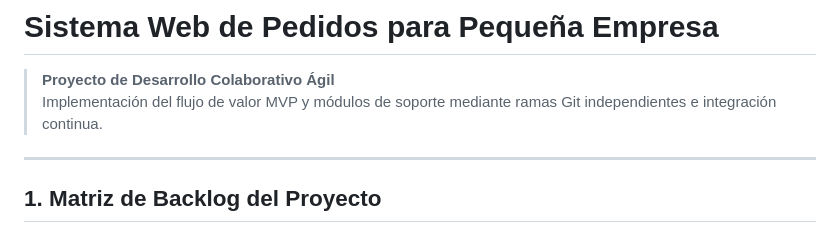
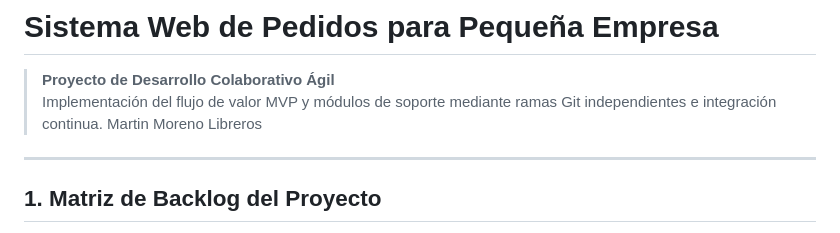
Before and after one commit to Arturocs160/sistema-pedidos-empresa, a Markdown page: README.md, the part around the change. Rendered like a GitHub page.

Commit message:
feat: agrega nueva seccion=readme

```diff
--- a/README.md
+++ b/README.md
@@ -2,7 +2,7 @@
 
 > **Proyecto de Desarrollo Colaborativo Ágil**
 > Implementación del flujo de valor MVP y módulos de soporte mediante ramas Git independientes e integración continua.
-
+> Martin Moreno Libreros
 ---
 
 ## 1. Matriz de Backlog del Proyecto
```
